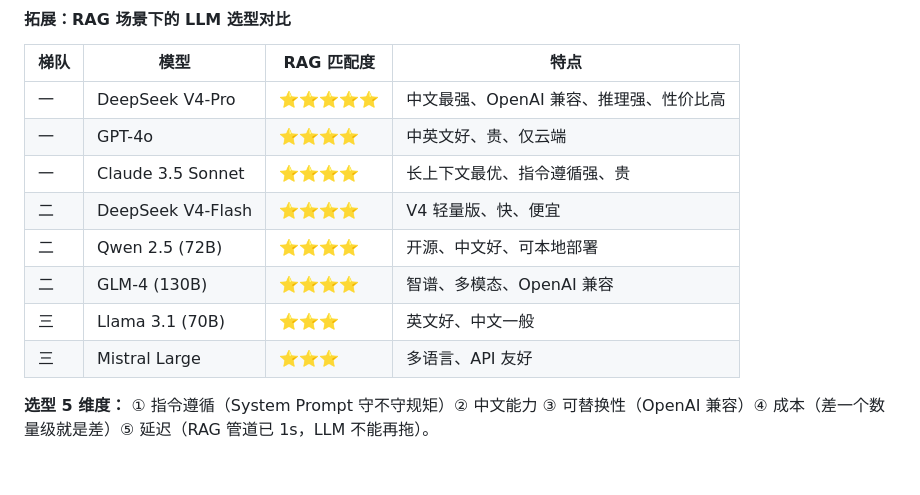
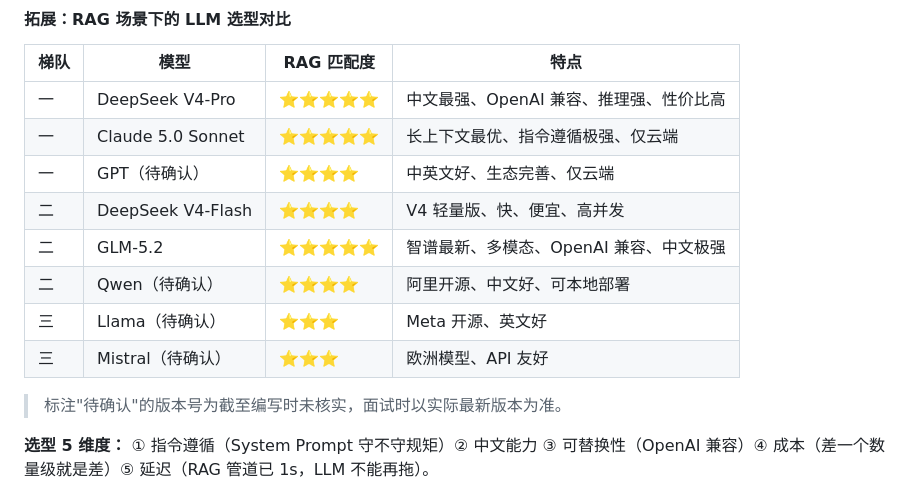
Before and after one commit to wgb123/enterprise-kb, a Markdown page: docs/learning_notes.md, the part around the change. Rendered like a GitHub page; blank space fills up the shorter version.

Commit message:
docs: 2.1 模型选型对比更新 - GLM 5.2 / Claude 5.0，其余标注待确认

```diff
--- a/docs/learning_notes.md
+++ b/docs/learning_notes.md
@@ -1974,13 +1974,15 @@ RAG 场景的 sweet spot 是 0.1~0.3——足够准确、留一点灵活性处
 | 梯队 | 模型 | RAG 匹配度 | 特点 |
 |------|------|-----------|------|
 | 一 | DeepSeek V4-Pro | ⭐⭐⭐⭐⭐ | 中文最强、OpenAI 兼容、推理强、性价比高 |
-| 一 | GPT-4o | ⭐⭐⭐⭐ | 中英文好、贵、仅云端 |
-| 一 | Claude 3.5 Sonnet | ⭐⭐⭐⭐ | 长上下文最优、指令遵循强、贵 |
-| 二 | DeepSeek V4-Flash | ⭐⭐⭐⭐ | V4 轻量版、快、便宜 |
-| 二 | Qwen 2.5 (72B) | ⭐⭐⭐⭐ | 开源、中文好、可本地部署 |
-| 二 | GLM-4 (130B) | ⭐⭐⭐⭐ | 智谱、多模态、OpenAI 兼容 |
-| 三 | Llama 3.1 (70B) | ⭐⭐⭐ | 英文好、中文一般 |
-| 三 | Mistral Large | ⭐⭐⭐ | 多语言、API 友好 |
+| 一 | Claude 5.0 Sonnet | ⭐⭐⭐⭐⭐ | 长上下文最优、指令遵循极强、仅云端 |
+| 一 | GPT（待确认） | ⭐⭐⭐⭐ | 中英文好、生态完善、仅云端 |
+| 二 | DeepSeek V4-Flash | ⭐⭐⭐⭐ | V4 轻量版、快、便宜、高并发 |
+| 二 | GLM-5.2 | ⭐⭐⭐⭐⭐ | 智谱最新、多模态、OpenAI 兼容、中文极强 |
+| 二 | Qwen（待确认） | ⭐⭐⭐⭐ | 阿里开源、中文好、可本地部署 |
+| 三 | Llama（待确认） | ⭐⭐⭐ | Meta 开源、英文好 |
+| 三 | Mistral（待确认） | ⭐⭐⭐ | 欧洲模型、API 友好 |
+
+> 标注"待确认"的版本号为截至编写时未核实，面试时以实际最新版本为准。
 
 **选型 5 维度：** ① 指令遵循（System Prompt 守不守规矩）② 中文能力 ③ 可替换性（OpenAI 兼容）④ 成本（差一个数量级就是差）⑤ 延迟（RAG 管道已 1s，LLM 不能再拖）。
 
```
